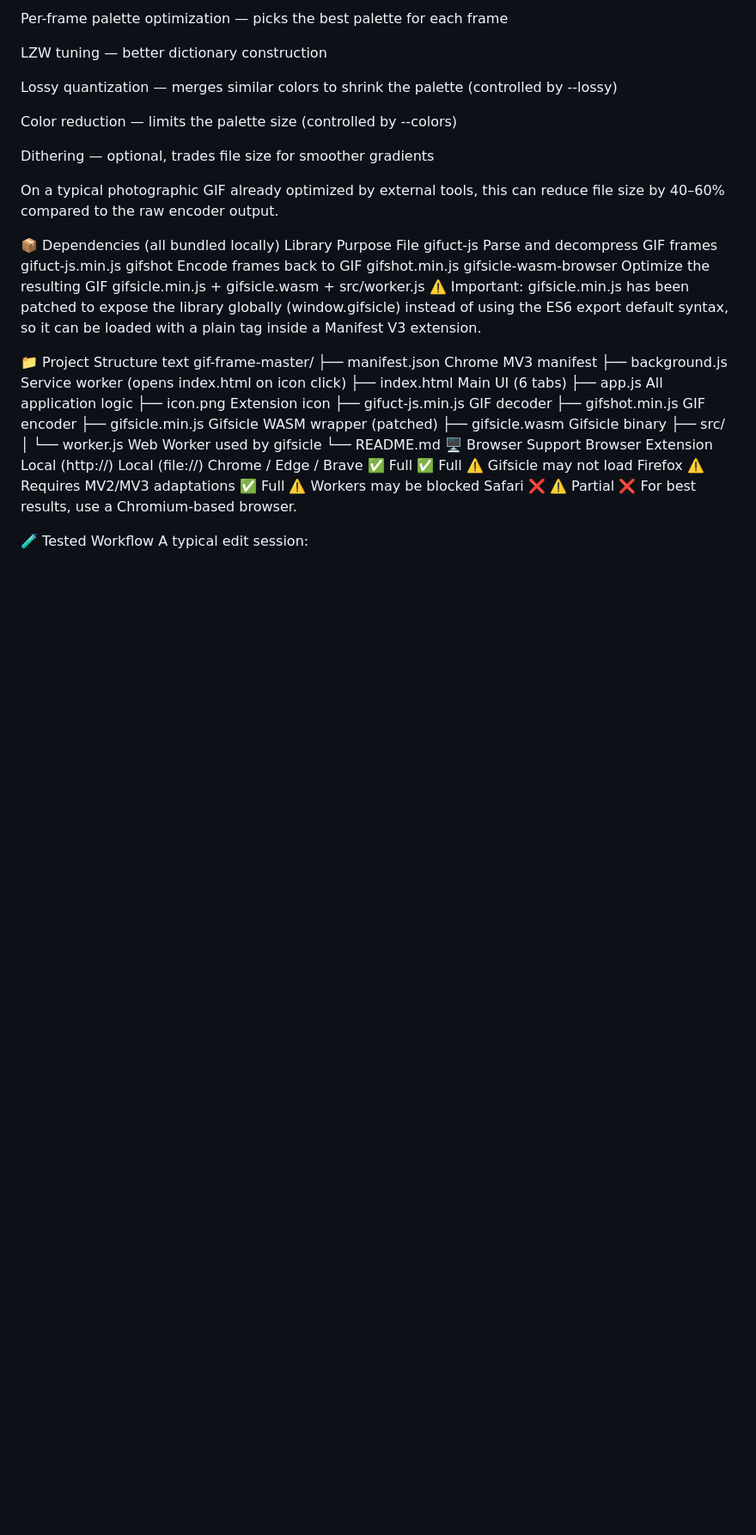
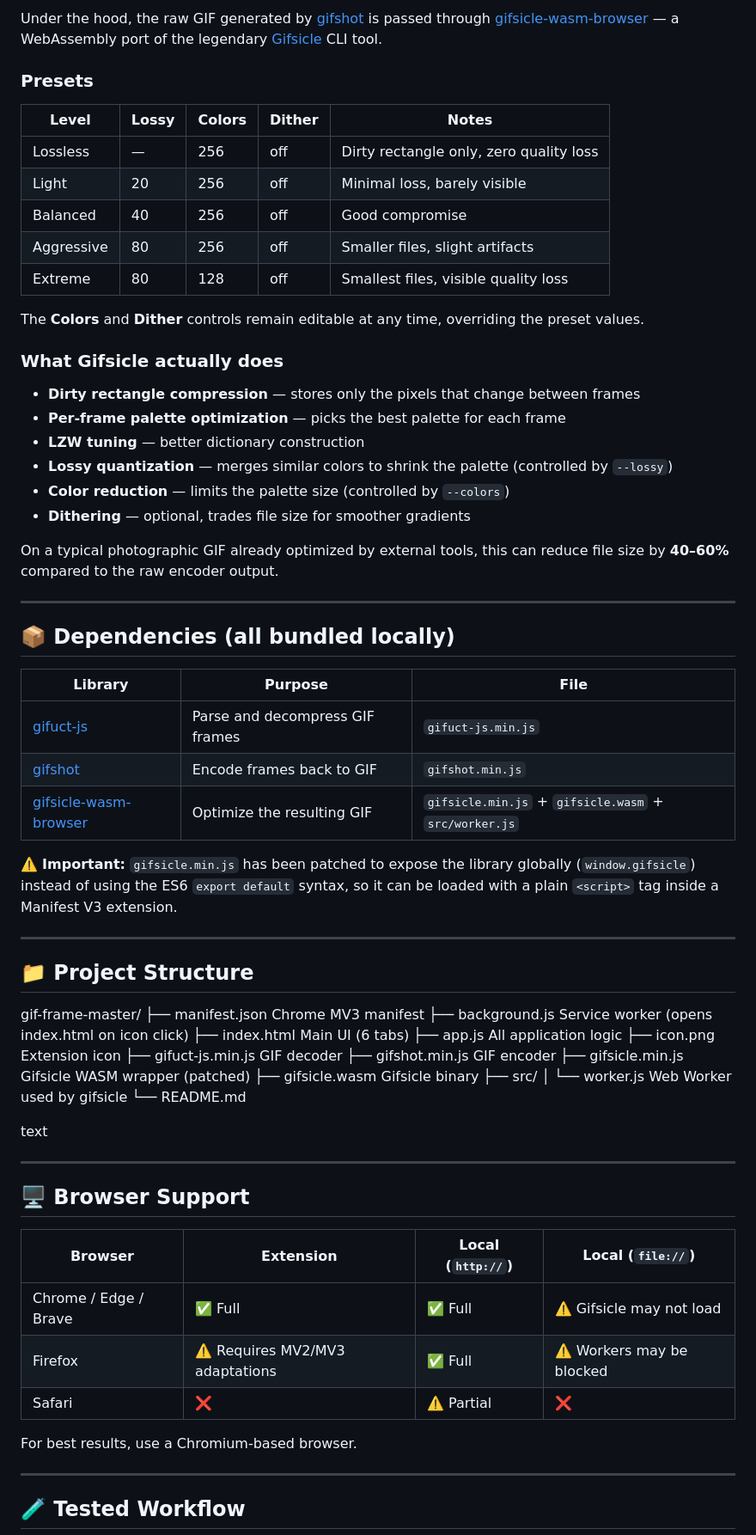
Before and after one commit to cruelben/GIF-FrameMaster, a Markdown page: README.md, the part around one of its changes. Shown at 86% size. Rendered like a GitHub page; blank space fills up the shorter version.

```diff
--- a/README.md
+++ b/README.md
@@ -91,45 +78,75 @@ Dirty rectangle compression — stores only the pixels that change between frame
 
-Per-frame palette optimization — picks the best palette for each frame
+Under the hood, the raw GIF generated by [gifshot](https://github.com/yahoo/gifshot) is passed through [gifsicle-wasm-browser](https://github.com/renzhezhilu/gifsicle-wasm-browser) — a WebAssembly port of the legendary [Gifsicle](https://www.lcdf.org/gifsicle/) CLI tool.
 
-LZW tuning — better dictionary construction
+### Presets
 
-Lossy quantization — merges similar colors to shrink the palette (controlled by --lossy)
+| Level | Lossy | Colors | Dither | Notes |
+|-------|-------|--------|--------|-------|
+| Lossless | — | 256 | off | Dirty rectangle only, zero quality loss |
+| Light | 20 | 256 | off | Minimal loss, barely visible |
+| Balanced | 40 | 256 | off | Good compromise |
+| Aggressive | 80 | 256 | off | Smaller files, slight artifacts |
+| Extreme | 80 | 128 | off | Smallest files, visible quality loss |
 
-Color reduction — limits the palette size (controlled by --colors)
+The **Colors** and **Dither** controls remain editable at any time, overriding the preset values.
 
-Dithering — optional, trades file size for smoother gradients
+### What Gifsicle actually does
 
-On a typical photographic GIF already optimized by external tools, this can reduce file size by 40–60% compared to the raw encoder output.
+- **Dirty rectangle compression** — stores only the pixels that change between frames
+- **Per-frame palette optimization** — picks the best palette for each frame
+- **LZW tuning** — better dictionary construction
+- **Lossy quantization** — merges similar colors to shrink the palette (controlled by `--lossy`)
+- **Color reduction** — limits the palette size (controlled by `--colors`)
+- **Dithering** — optional, trades file size for smoother gradients
 
-📦 Dependencies (all bundled locally)
-Library	Purpose	File
-gifuct-js	Parse and decompress GIF frames	gifuct-js.min.js
-gifshot	Encode frames back to GIF	gifshot.min.js
-gifsicle-wasm-browser	Optimize the resulting GIF	gifsicle.min.js + gifsicle.wasm + src/worker.js
-⚠️ Important: gifsicle.min.js has been patched to expose the library globally (window.gifsicle) instead of using the ES6 export default syntax, so it can be loaded with a plain <script> tag inside a Manifest V3 extension.
+On a typical photographic GIF already optimized by external tools, this can reduce file size by **40–60%** compared to the raw encoder output.
 
-📁 Project Structure
+---
+
+## 📦 Dependencies (all bundled locally)
+
+| Library | Purpose | File |
+|---------|---------|------|
+| [gifuct-js](https://github.com/matt-way/gifuct-js) | Parse and decompress GIF frames | `gifuct-js.min.js` |
+| [gifshot](https://github.com/yahoo/gifshot) | Encode frames back to GIF | `gifshot.min.js` |
+| [gifsicle-wasm-browser](https://github.com/renzhezhilu/gifsicle-wasm-browser) | Optimize the resulting GIF | `gifsicle.min.js` + `gifsicle.wasm` + `src/worker.js` |
+
+⚠️ **Important:** `gifsicle.min.js` has been patched to expose the library globally (`window.gifsicle`) instead of using the ES6 `export default` syntax, so it can be loaded with a plain `<script>` tag inside a Manifest V3 extension.
+
+---
+
+## 📁 Project Structure
+gif-frame-master/
+├── manifest.json Chrome MV3 manifest
+├── background.js Service worker (opens index.html on icon click)
+├── index.html Main UI (6 tabs)
+├── app.js All application logic
+├── icon.png Extension icon
+├── gifuct-js.min.js GIF decoder
+├── gifshot.min.js GIF encoder
+├── gifsicle.min.js Gifsicle WASM wrapper (patched)
+├── gifsicle.wasm Gifsicle binary
+├── src/
+│ └── worker.js Web Worker used by gifsicle
+└── README.md
+
 text
-gif-frame-master/
-├── manifest.json           Chrome MV3 manifest
-├── background.js           Service worker (opens index.html on icon click)
-├── index.html              Main UI (6 tabs)
-├── app.js                  All application logic
-├── icon.png                Extension icon
-├── gifuct-js.min.js        GIF decoder
-├── gifshot.min.js          GIF encoder
-├── gifsicle.min.js         Gifsicle WASM wrapper (patched)
-├── gifsicle.wasm           Gifsicle binary
-├── src/
-│   └── worker.js           Web Worker used by gifsicle
-└── README.md
-🖥️ Browser Support
-Browser	Extension	Local (http://)	Local (file://)
-Chrome / Edge / Brave	✅ Full	✅ Full	⚠️ Gifsicle may not load
-Firefox	⚠️ Requires MV2/MV3 adaptations	✅ Full	⚠️ Workers may be blocked
-Safari	❌	⚠️ Partial	❌
+
+---
+
+## 🖥️ Browser Support
+
+| Browser | Extension | Local (`http://`) | Local (`file://`) |
+|---------|-----------|-------------------|-------------------|
+| Chrome / Edge / Brave | ✅ Full | ✅ Full | ⚠️ Gifsicle may not load |
+| Firefox | ⚠️ Requires MV2/MV3 adaptations | ✅ Full | ⚠️ Workers may be blocked |
+| Safari | ❌ | ⚠️ Partial | ❌ |
+
 For best results, use a Chromium-based browser.
 
-🧪 Tested Workflow
+---
+
+## 🧪 Tested Workflow
+
 A typical edit session:
 
```
Also changed, not shown: other parts of README.md (+94 -104 lines).
